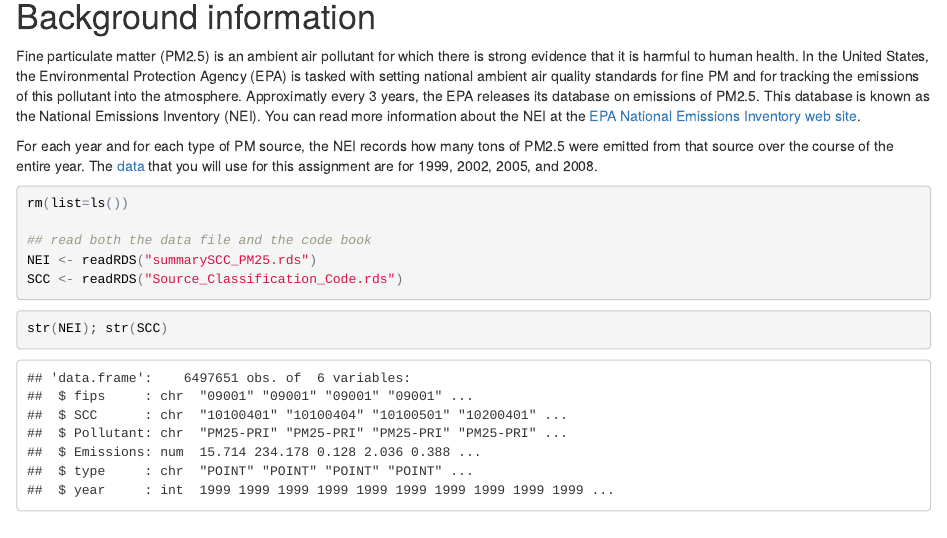
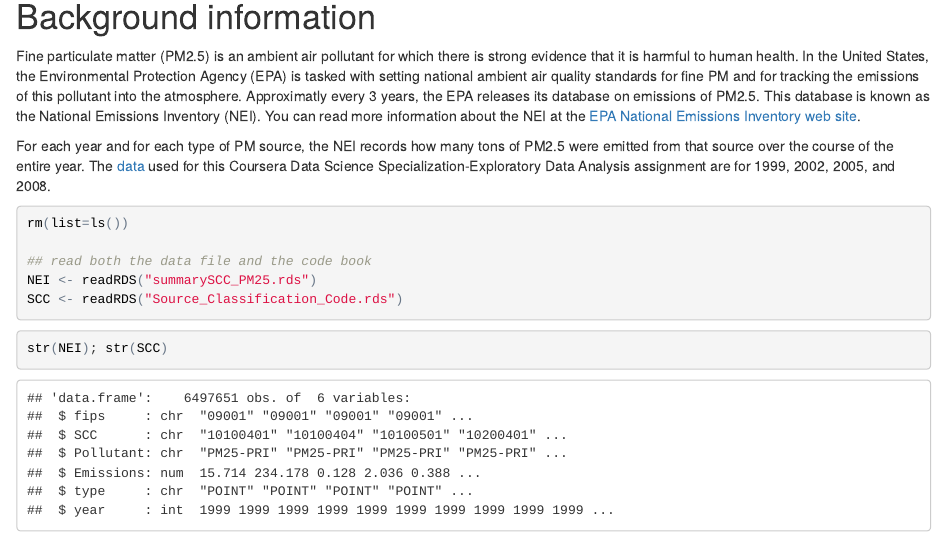
Before and after one commit to alexindata/PM25emissions, an R Markdown document (exploratoryPM25.rmd): the page in a window 1100 px wide, from 140 px down. The pictures show the output file exploratoryPM25.html that the author committed with the source, opened offline.

Commit message:
minor modifications

```diff
--- a/exploratoryPM25.rmd
+++ b/exploratoryPM25.rmd
@@ -14,7 +14,7 @@ knitr::opts_chunk$set(echo = TRUE)
 
 Fine particulate matter (PM2.5) is an ambient air pollutant for which there is strong evidence that it is harmful to human health. In the United States, the Environmental Protection Agency (EPA) is tasked with setting national ambient air quality standards for fine PM and for tracking the emissions of this pollutant into the atmosphere. Approximatly every 3 years, the EPA releases its database on emissions of PM2.5. This database is known as the National Emissions Inventory (NEI). You can read more information about the NEI at the [EPA National Emissions Inventory web site][1].
 
-For each year and for each type of PM source, the NEI records how many tons of PM2.5 were emitted from that source over the course of the entire year. The [data][2] that you will use for this assignment are for 1999, 2002, 2005, and 2008.
+For each year and for each type of PM source, the NEI records how many tons of PM2.5 were emitted from that source over the course of the entire year. The [data][2] used for this Coursera Data Science Specialization-Exploratory Data Analysis assignment are for 1999, 2002, 2005, and 2008.
 
 [1]: https://www.epa.gov/air-emissions-inventories "EPA National Emissions Inventory web site"
 [2]: https://d396qusza40orc.cloudfront.net/exdata%2Fdata%2FNEI_data.zip "data"
```
Also changed, not shown: exploratoryPM25.html, exploratoryPM25.md.
